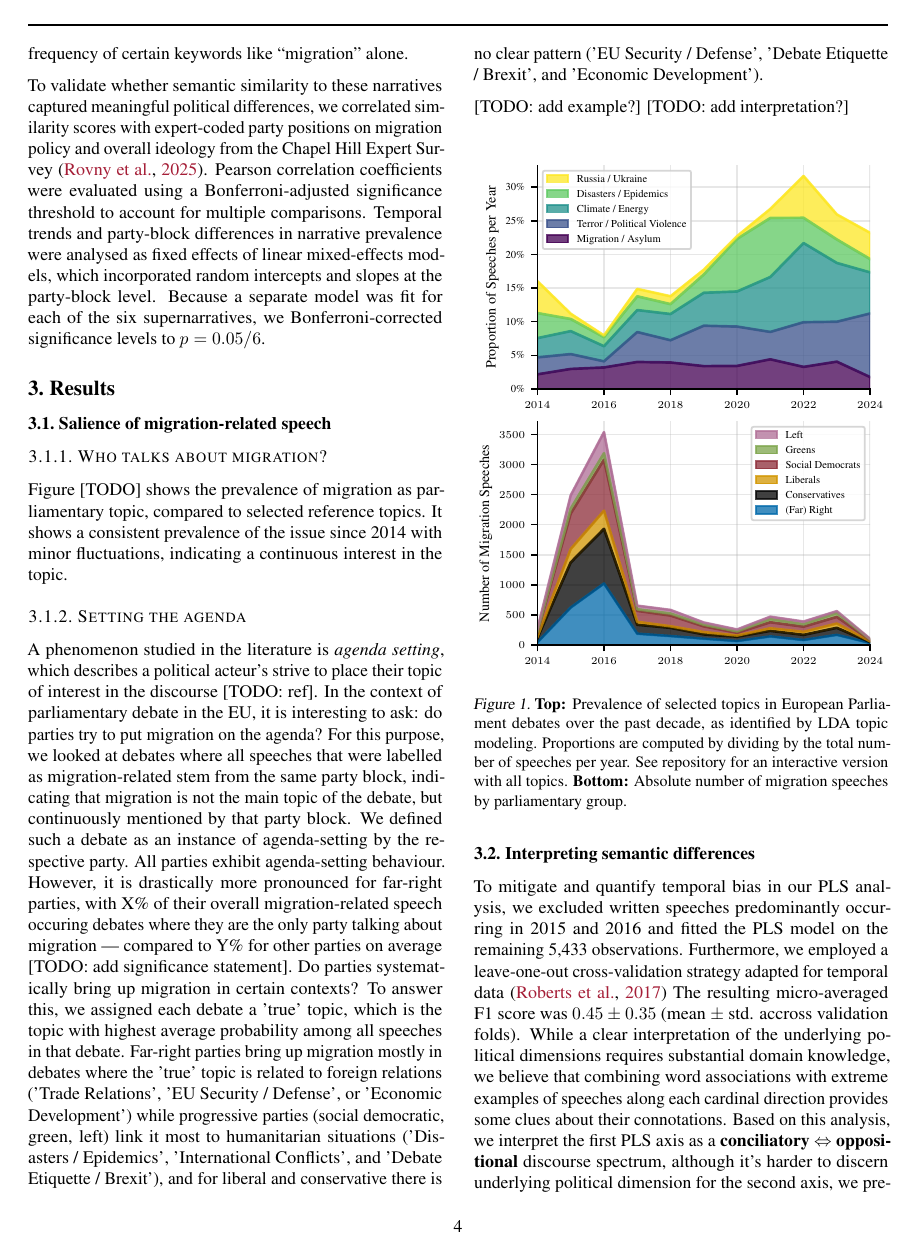
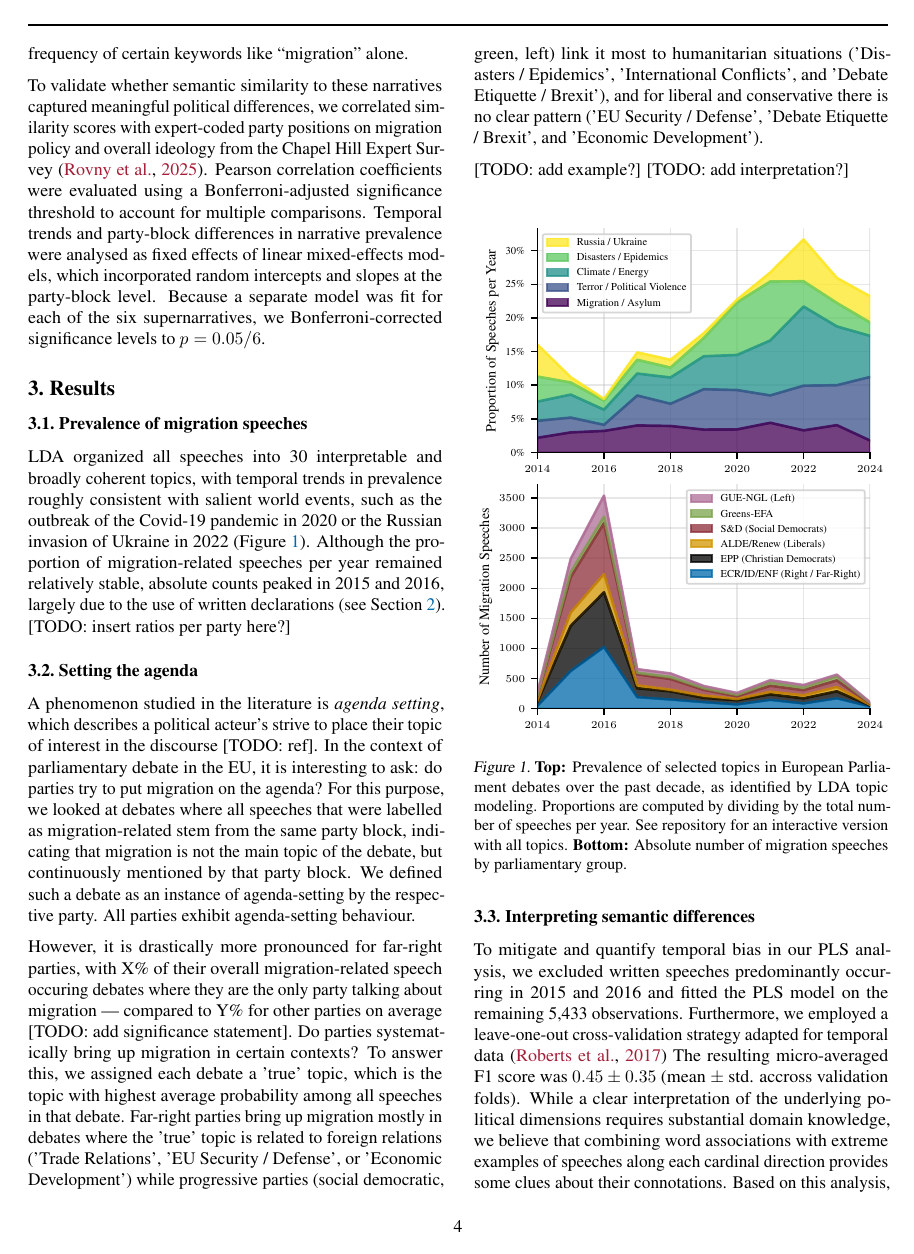
Before and after one commit to derkleinejakob/euparl_discourse, a LaTeX paper (report/report.tex, which reads report/sections/3_results/lda.tex): page 4 of 8. Compiled offline with pdfLaTeX.

Commit message:
report additions

```diff
--- a/report/sections/3_results/lda.tex
+++ b/report/sections/3_results/lda.tex
@@ -1,15 +1,14 @@
-% Salience of migration-related speech
-\subsection{Salience of migration-related speech}
-\subsubsection{Who talks about migration?}
-Figure [TODO] shows the prevalence of migration as parliamentary topic, compared to selected reference topics.
-It shows a consistent prevalence of the issue since 2014 with minor fluctuations, indicating a continuous interest in the topic.
-% TODO what parties talk about migration? do some parties talk more?
+\subsection{Prevalence of migration speeches}
 
-\subsubsection{Setting the agenda}
+LDA organized all speeches into 30 interpretable and broadly coherent topics, with temporal trends in prevalence roughly consistent with salient world events, such as the outbreak of the Covid-19 pandemic in 2020 or the Russian invasion of Ukraine in 2022 (\Cref{fig:fig1_lda}). Although the proportion of migration-related speeches per year remained relatively stable, absolute counts peaked in 2015 and 2016, largely due to the use of written declarations (see \Cref{sec:methods}). [TODO: insert ratios per party here?]
+
+\subsection{Setting the agenda}
 % Agenda setting:
 % - control of agenda => political power (ref. to oxford paper?)
 % - finding in germany: political right has influence over what other parties talk about.
-A phenomenon studied in the literature is \emph{agenda setting}, which describes a political acteur's strive to place their topic of interest in the discourse [TODO: ref]. In the context of parliamentary debate in the EU, it is interesting to ask: do parties try to put migration on the agenda? For this purpose, we looked at debates where all speeches that were labelled as migration-related stem from the same party block, indicating that migration is not the main topic of the debate, but continuously mentioned by that party block. We defined such a debate as an instance of agenda-setting by the respective party. All parties exhibit agenda-setting behaviour. However, it is drastically more pronounced for far-right parties, with X\% of their overall migration-related speech occuring debates where they are the only party talking about migration --- compared to Y\% for other parties on average [TODO: add significance statement]. Do parties systematically bring up migration in certain contexts? To answer this, we assigned each debate a 'true' topic, which is the topic with highest average probability among all speeches in that debate. Far-right parties bring up migration mostly in debates where the 'true' topic is related to foreign relations ('Trade Relations', 'EU Security / Defense', or 'Economic Development') while progressive parties (social democratic, green, left) link it most to humanitarian situations ('Disasters / Epidemics', 'International Conflicts', and 'Debate Etiquette / Brexit'), and for liberal and conservative there is no clear pattern ('EU Security / Defense', 'Debate Etiquette / Brexit', and 'Economic Development').
+A phenomenon studied in the literature is \emph{agenda setting}, which describes a political acteur's strive to place their topic of interest in the discourse [TODO: ref]. In the context of parliamentary debate in the EU, it is interesting to ask: do parties try to put migration on the agenda? For this purpose, we looked at debates where all speeches that were labelled as migration-related stem from the same party block, indicating that migration is not the main topic of the debate, but continuously mentioned by that party block. We defined such a debate as an instance of agenda-setting by the respective party. All parties exhibit agenda-setting behaviour.
+
+However, it is drastically more pronounced for far-right parties, with X\% of their overall migration-related speech occuring debates where they are the only party talking about migration --- compared to Y\% for other parties on average [TODO: add significance statement]. Do parties systematically bring up migration in certain contexts? To answer this, we assigned each debate a 'true' topic, which is the topic with highest average probability among all speeches in that debate. Far-right parties bring up migration mostly in debates where the 'true' topic is related to foreign relations ('Trade Relations', 'EU Security / Defense', or 'Economic Development') while progressive parties (social democratic, green, left) link it most to humanitarian situations ('Disasters / Epidemics', 'International Conflicts', and 'Debate Etiquette / Brexit'), and for liberal and conservative there is no clear pattern ('EU Security / Defense', 'Debate Etiquette / Brexit', and 'Economic Development').
 
 [TODO: add example?] [TODO: add interpretation?]
 
```
Also changed, not shown: report/sections/3_results/sem_search.tex (+2 -2 lines), report/fig/fig1_combined.pdf, report/fig/fig1_panel1.pdf, report/fig/fig1_panel2.pdf, report/report.pdf, 1 other file.
